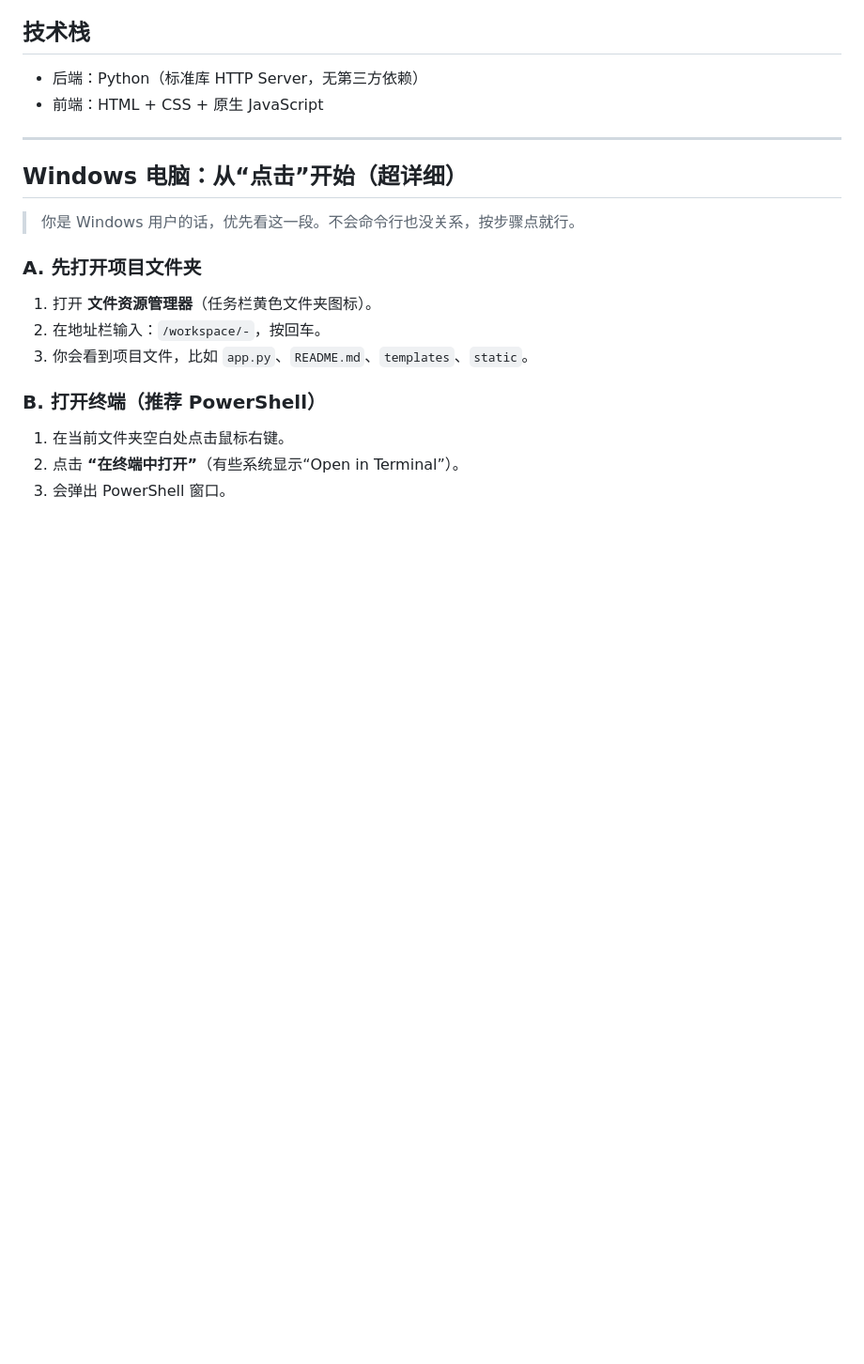
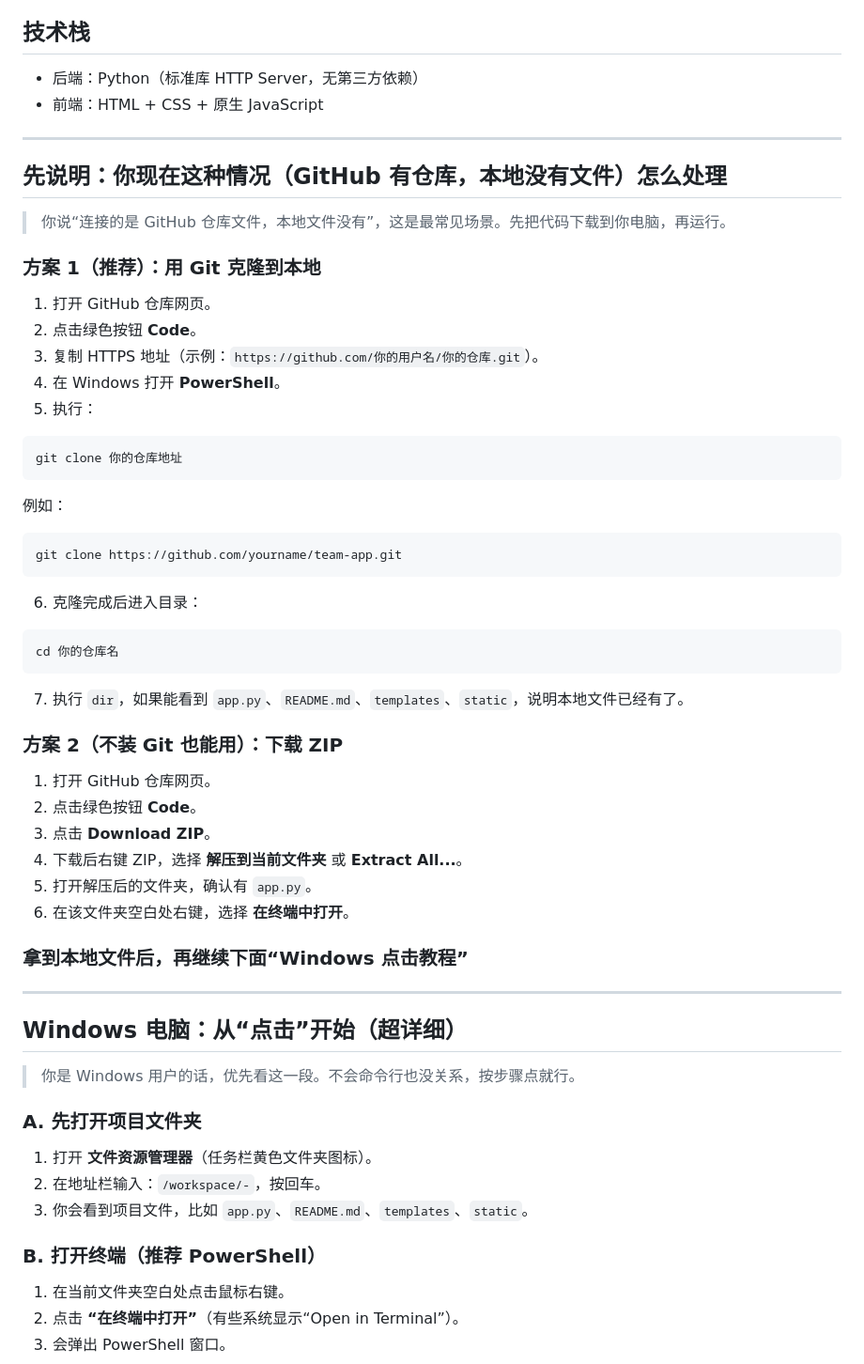
Before and after one commit to zoning678-creator/-, a Markdown page: README.md, the part around the change. Shown at 94% size. Rendered like a GitHub page; blank space fills up the shorter version.

Commit message:
docs: explain how to get local files from GitHub before running

````diff
--- a/README.md
+++ b/README.md
@@ -10,6 +10,49 @@
 
 - 后端：Python（标准库 HTTP Server，无第三方依赖）
 - 前端：HTML + CSS + 原生 JavaScript
+
+---
+
+## 先说明：你现在这种情况（GitHub 有仓库，本地没有文件）怎么处理
+
+> 你说“连接的是 GitHub 仓库文件，本地文件没有”，这是最常见场景。先把代码下载到你电脑，再运行。
+
+### 方案 1（推荐）：用 Git 克隆到本地
+
+1. 打开 GitHub 仓库网页。
+2. 点击绿色按钮 **Code**。
+3. 复制 HTTPS 地址（示例：`https://github.com/你的用户名/你的仓库.git`）。
+4. 在 Windows 打开 **PowerShell**。
+5. 执行：
+
+```powershell
+git clone 你的仓库地址
+```
+
+例如：
+
+```powershell
+git clone https://github.com/yourname/team-app.git
+```
+
+6. 克隆完成后进入目录：
+
+```powershell
+cd 你的仓库名
+```
+
+7. 执行 `dir`，如果能看到 `app.py`、`README.md`、`templates`、`static`，说明本地文件已经有了。
+
+### 方案 2（不装 Git 也能用）：下载 ZIP
+
+1. 打开 GitHub 仓库网页。
+2. 点击绿色按钮 **Code**。
+3. 点击 **Download ZIP**。
+4. 下载后右键 ZIP，选择 **解压到当前文件夹** 或 **Extract All...**。
+5. 打开解压后的文件夹，确认有 `app.py`。
+6. 在该文件夹空白处右键，选择 **在终端中打开**。
+
+### 拿到本地文件后，再继续下面“Windows 点击教程”
 
 ---
 
````
